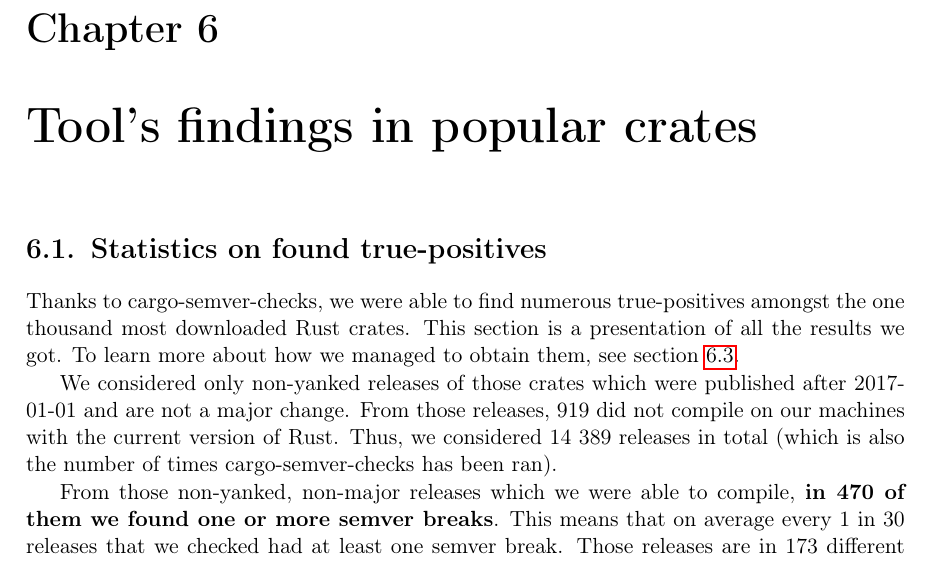
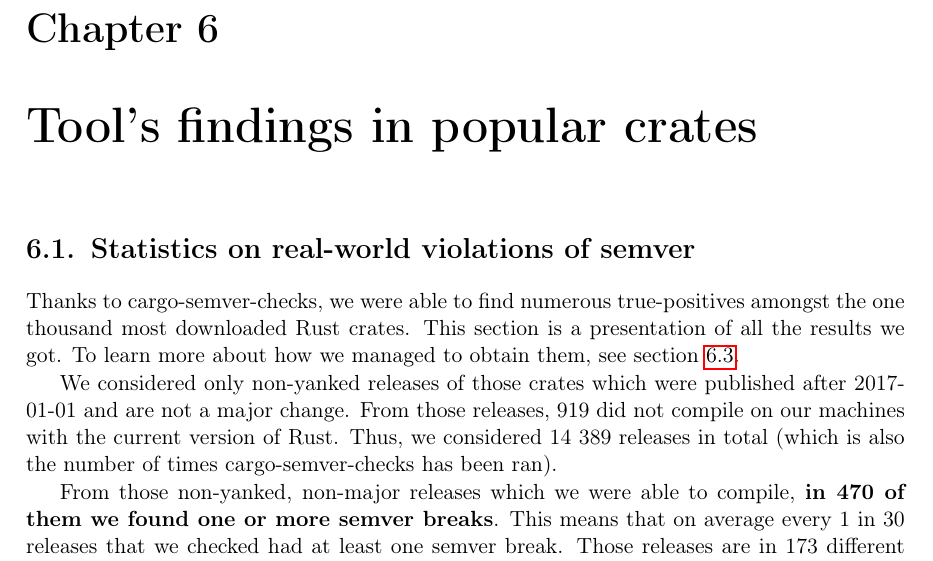
Before and after one commit to tonowak/bachelors-thesis, a LaTeX thesis (thesis-en.tex): part of page 31 of 45, cut so that both start at the same text. Compiled offline with pdfLaTeX.

Commit message:
Update thesis-en.tex

```diff
--- a/thesis-en.tex
+++ b/thesis-en.tex
@@ -754,7 +754,7 @@ TODO:
 % chapter semver-crater
 \chapter{Tool's findings in popular crates}\label{r:chapter_results_popular_crates}
 
-\section{Statistics on found true-positives}\label{r:section_results_statistics}
+\section{Statistics on real-world violations of semver}\label{r:section_results_statistics}
 
 Thanks to cargo-semver-checks, we were able to find numerous true-positives
 amongst the one thousand most downloaded Rust crates.
```
